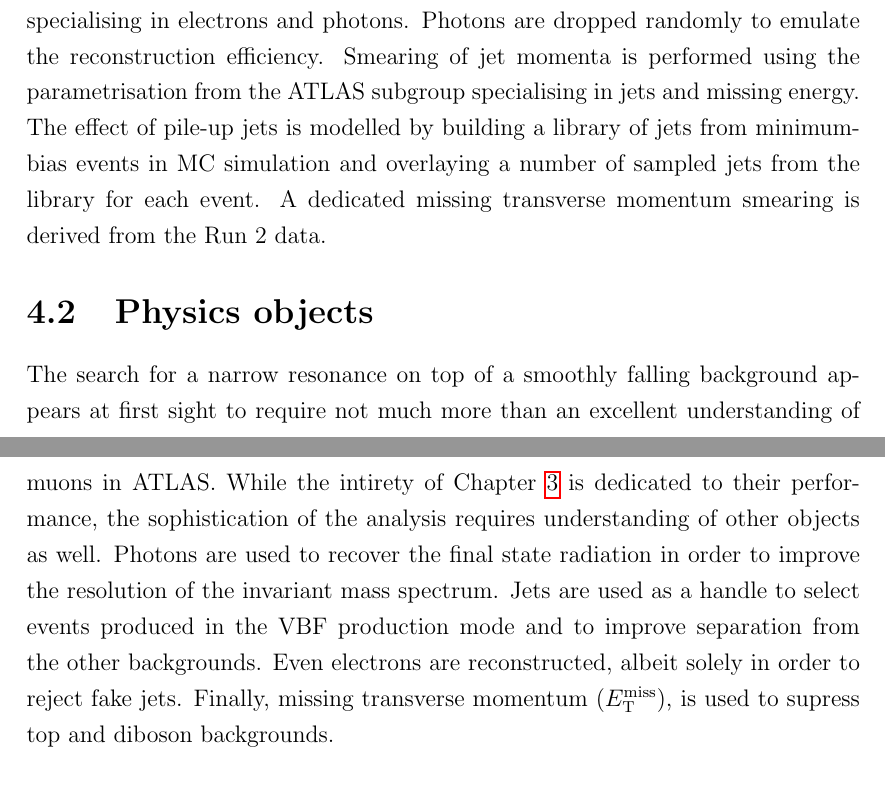
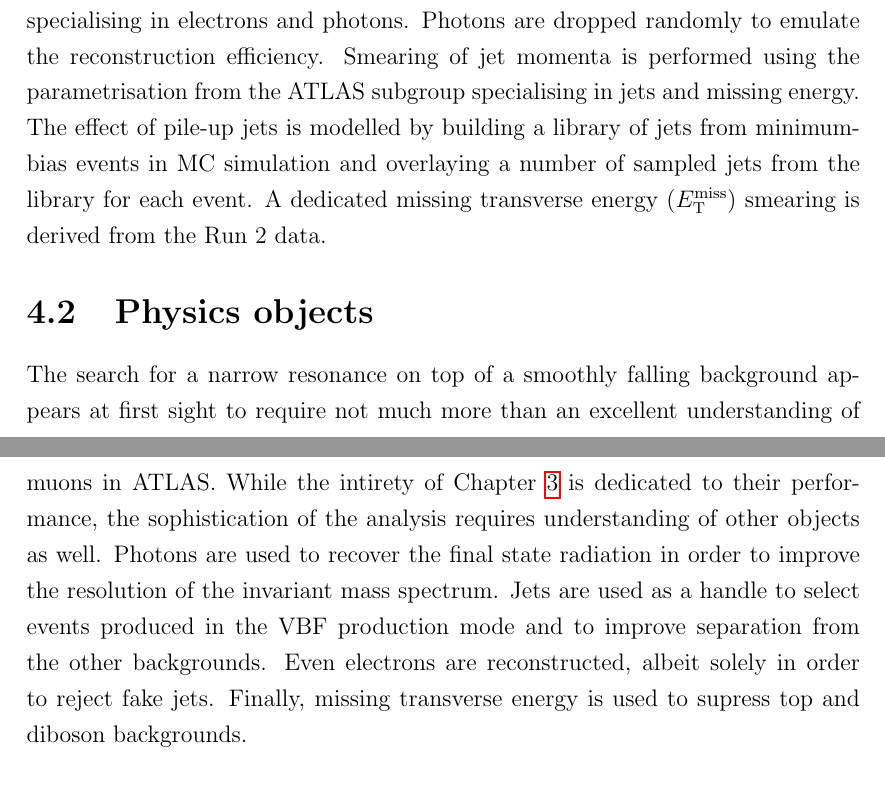
Before and after one commit to mzgubic/thesis, a LaTeX thesis (Hmumu.tex, which reads chapters/hmumu.tex): two parts of pages 62 and 63 of 85, joined at a grey line, cut so that both start at the same text. Compiled offline with pdfLaTeX.

Commit message:
met fix momentum to energy

```diff
--- a/chapters/hmumu.tex
+++ b/chapters/hmumu.tex
@@ -281,7 +281,7 @@ from the ATLAS subgroup specialising in jets and missing energy.
 The effect of \pileup~jets is modelled by building a library of
 jets from minimum-bias events in MC simulation and overlaying a
 number of sampled jets from the library for each event. A dedicated
-missing transverse momentum smearing is derived from the Run 2 data.
+missing transverse energy ($\met$) smearing is derived from the Run 2 data.
 
 \section{Physics objects}
 
@@ -295,7 +295,7 @@ the resolution of the invariant mass spectrum. Jets are used
 as a handle to select events produced in the VBF production mode
 and to improve separation from the other backgrounds. Even electrons
 are reconstructed, albeit solely in order to reject fake jets. Finally,
-missing transverse momentum ($\met$), is used to supress top and diboson
+missing transverse energy is used to supress top and diboson
 backgrounds.
 
 \subsection{Muons}
```
Also changed, not shown: chapters/hmumu.tex (2 more changed lines).
